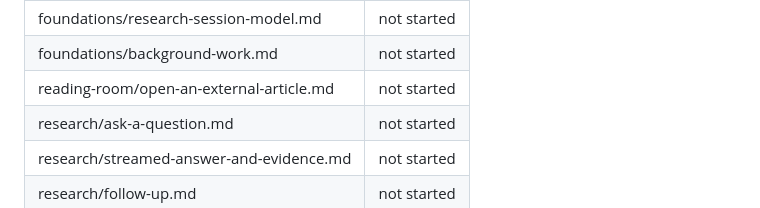
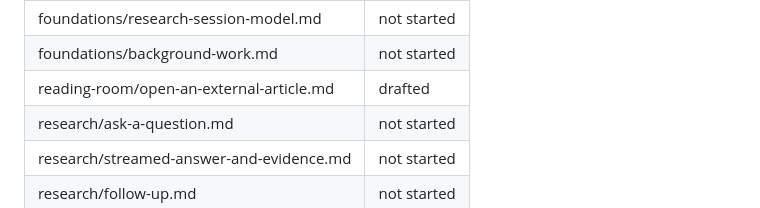
Before and after one commit to kijanac/great-minds, a Markdown page: README.md, the part around the change. Drawn GitHub-style.

Commit message:
docs: add reading-room/open-an-external-article.md

```diff
--- a/README.md
+++ b/README.md
@@ -164,7 +164,7 @@ Status is one of `not started`, `drafted`, or `verified`.
 | foundations/navigation-and-page-state.md | not started |
 | foundations/research-session-model.md | not started |
 | foundations/background-work.md | not started |
-| reading-room/open-an-external-article.md | not started |
+| reading-room/open-an-external-article.md | drafted |
 | research/ask-a-question.md | not started |
 | research/streamed-answer-and-evidence.md | not started |
 | research/follow-up.md | not started |
```
Also changed, not shown: goal.md (+2 -0 lines), reading-room/open-an-external-article.md (added, +140 -0 lines).
